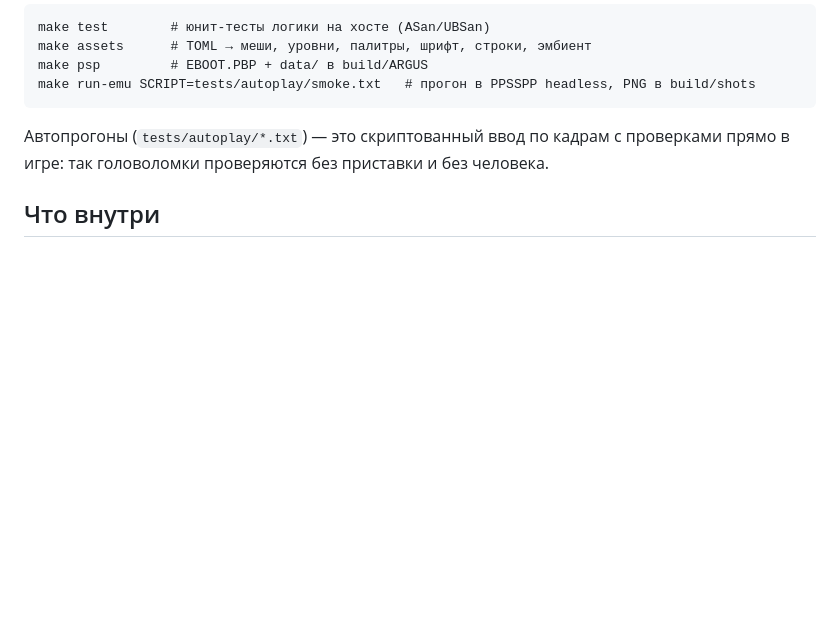
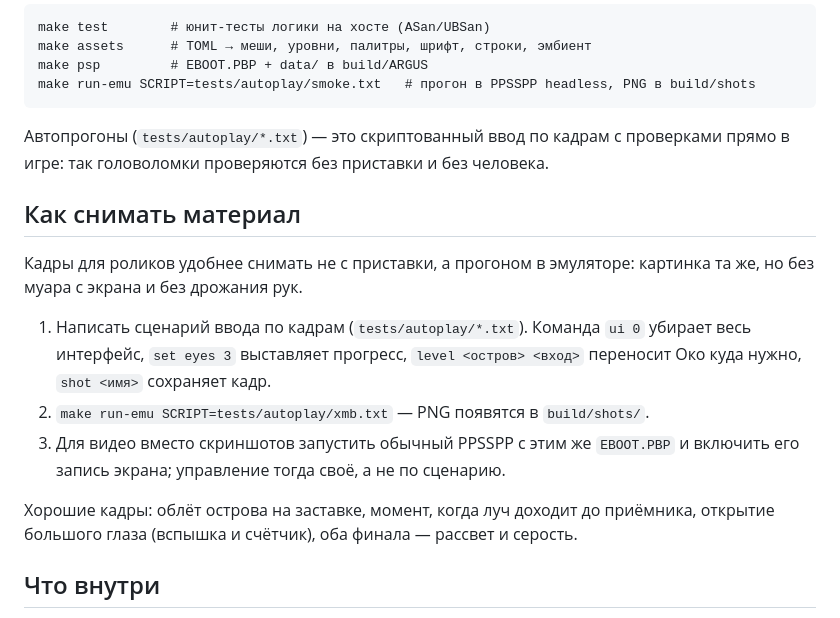
Before and after one commit to wakeupitsadream/Argus, a Markdown page: psp/README.md, the part around the change. GitHub-like rendering; blank space fills up the shorter version.

Commit message:
psp: README — как снимать материал для роликов
Прогон в эмуляторе с «ui 0» даёт чистые кадры без интерфейса: это быстрее
и чище, чем снимать экран приставки.

Co-Authored-By: Claude Opus 5 <noreply@anthropic.com>
Claude-Session: https://claude.ai/code/session_01BWLGtUjSQszM1fnSnLLJxP

```diff
--- a/psp/README.md
+++ b/psp/README.md
@@ -50,6 +50,21 @@ make run-emu SCRIPT=tests/autoplay/smoke.txt   # прогон в PPSSPP headless
 Автопрогоны (`tests/autoplay/*.txt`) — это скриптованный ввод по кадрам с проверками
 прямо в игре: так головоломки проверяются без приставки и без человека.
 
+## Как снимать материал
+
+Кадры для роликов удобнее снимать не с приставки, а прогоном в эмуляторе: картинка
+та же, но без муара с экрана и без дрожания рук.
+
+1. Написать сценарий ввода по кадрам (`tests/autoplay/*.txt`). Команда `ui 0` убирает
+   весь интерфейс, `set eyes 3` выставляет прогресс, `level <остров> <вход>` переносит
+   Око куда нужно, `shot <имя>` сохраняет кадр.
+2. `make run-emu SCRIPT=tests/autoplay/xmb.txt` — PNG появятся в `build/shots/`.
+3. Для видео вместо скриншотов запустить обычный PPSSPP с этим же `EBOOT.PBP`
+   и включить его запись экрана; управление тогда своё, а не по сценарию.
+
+Хорошие кадры: облёт острова на заставке, момент, когда луч доходит до приёмника,
+открытие большого глаза (вспышка и счётчик), оба финала — рассвет и серость.
+
 ## Что внутри
 
 `core/` — чистый C11 без PSP-заголовков: логика, головоломки, построение кадра.
```
